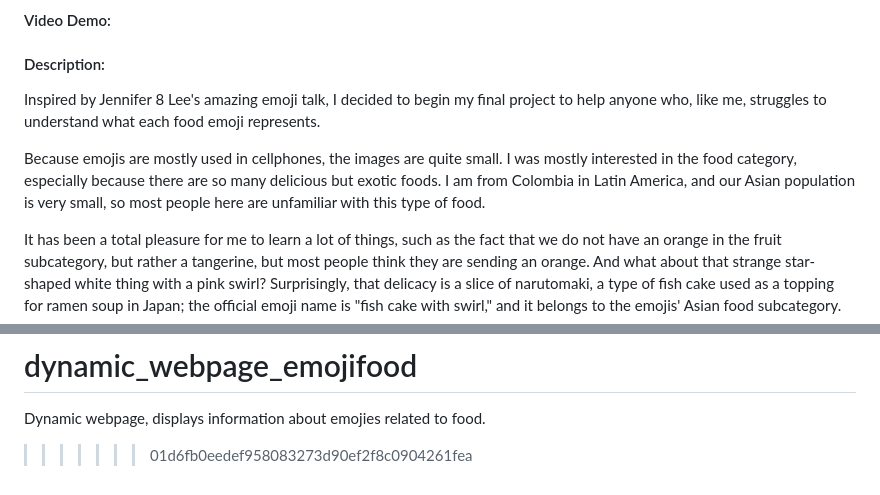
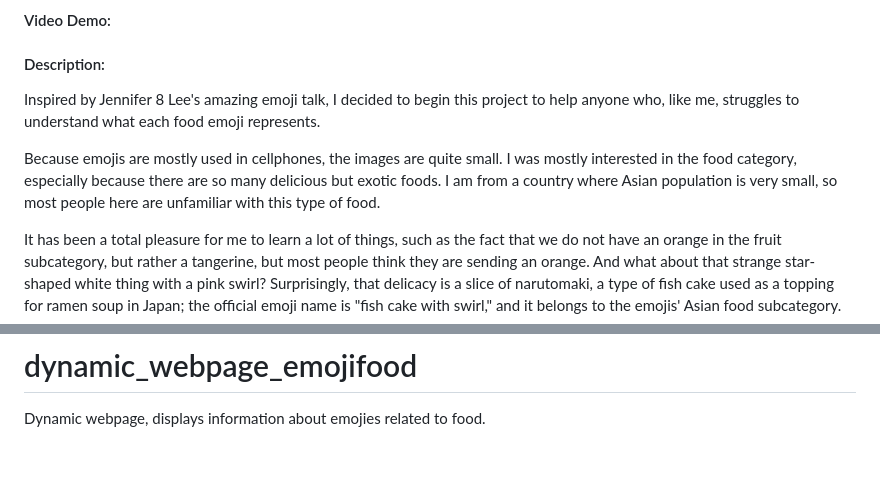
Before and after one commit to casalazarb/dynamic_webpage_emojifood, a Markdown page: README.md, 2 parts joined by grey strips. Rendered like a GitHub page; blank space fills up the shorter version.

```diff
--- a/README.md
+++ b/README.md
@@ -3,12 +3,12 @@
 #### Video Demo:
 #### Description:
 
-Inspired by Jennifer 8 Lee's amazing emoji talk, I decided to begin my final project to
+Inspired by Jennifer 8 Lee's amazing emoji talk, I decided to begin this project to
 help anyone who, like me, struggles to understand what each food emoji represents.
 
 Because emojis are mostly used in cellphones, the images are quite small. I was mostly
 interested in the food category, especially because there are so many delicious but
-exotic foods. I am from Colombia in Latin America, and our Asian population is very small,
+exotic foods. I am from a country where Asian population is very small,
 so most people here are unfamiliar with this type of food.
 
 It has been a total pleasure for me to learn a lot of things, such as the fact that
@@ -81,4 +81,3 @@ requirements.txt: the libraries and modules needed in python.
 =======
 # dynamic_webpage_emojifood
 Dynamic webpage, displays information about emojies related to food.
->>>>>>> 01d6fb0eedef958083273d90ef2f8c0904261fea
```
